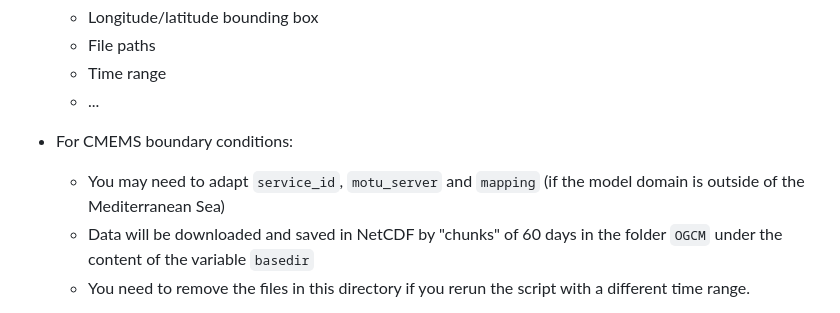
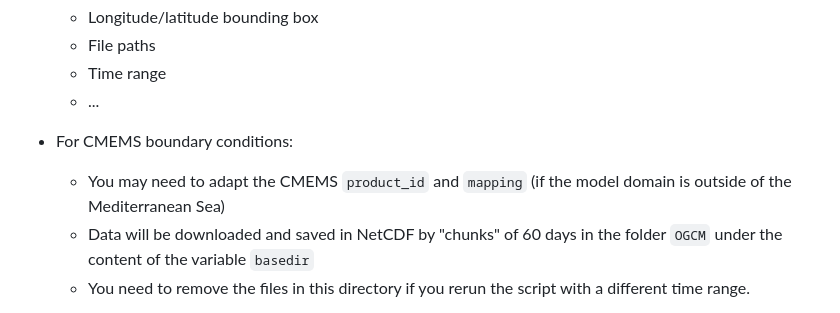
Before and after one commit to Alexander-Barth/ROMS.jl, a Markdown page: docs/src/index.md, the part around the change. GitHub-like rendering.

```diff
--- a/docs/src/index.md
+++ b/docs/src/index.md
@@ -290,7 +290,7 @@ List of variables (*: quantities accumulated over the integration period ("step"
     * ...
 
 * For CMEMS boundary conditions:
-    * You may need to adapt `service_id`, `motu_server` and `mapping` (if the model domain is outside of the Mediterranean Sea)
+    * You may need to adapt the CMEMS `product_id` and `mapping` (if the model domain is outside of the Mediterranean Sea)
     * Data will be downloaded and saved in NetCDF by "chunks" of 60 days in the folder `OGCM` under the content of the variable `basedir`
     * You need to remove the files in this directory if you rerun the script with a different time range.
 
```
